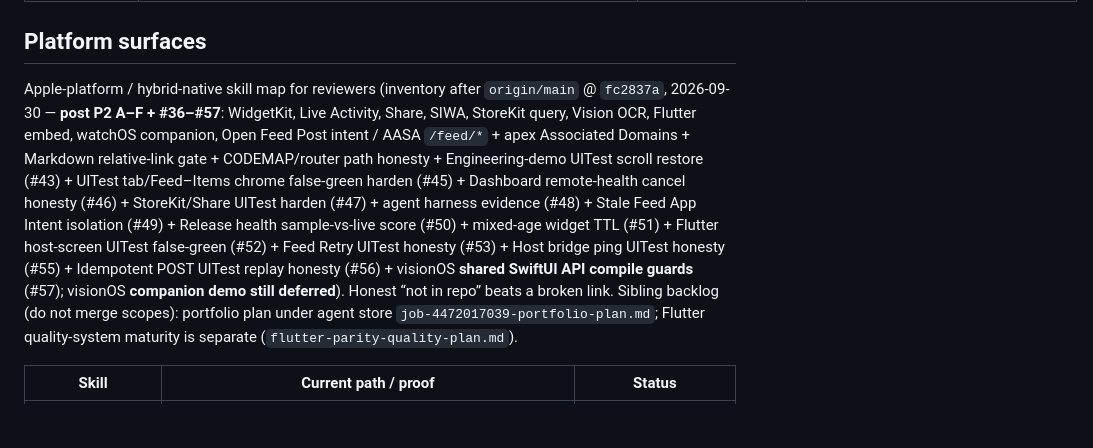
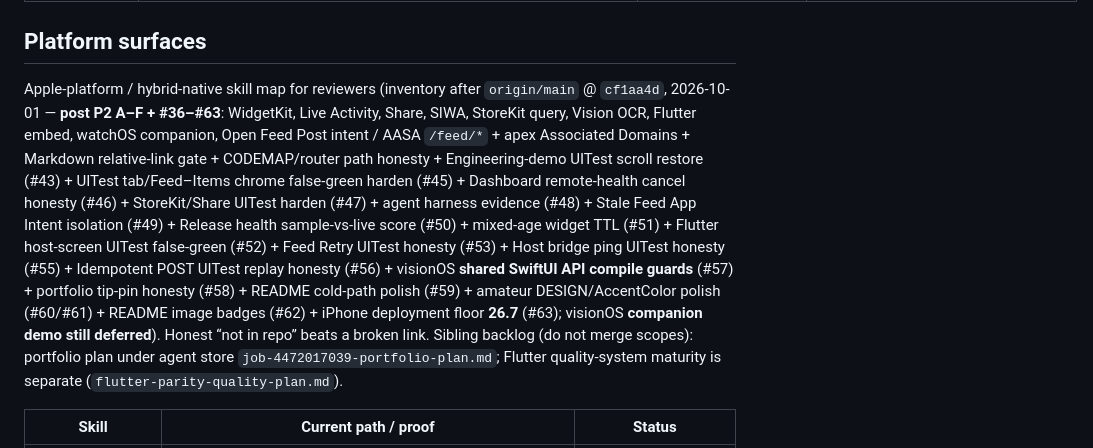
Before and after one commit to redjadet/super_demo_ios, a Markdown page: docs/portfolio.md, the part around the change. Drawn GitHub-style; blank space fills up the shorter version.

```diff
--- a/docs/portfolio.md
+++ b/docs/portfolio.md
@@ -26,7 +26,7 @@ read-through cache.
 ## Platform surfaces
 
 Apple-platform / hybrid-native skill map for reviewers (inventory after
-`origin/main` @ `fc2837a`, 2026-09-30 — **post P2 A–F + #36–#57**: WidgetKit, Live
+`origin/main` @ `cf1aa4d`, 2026-10-01 — **post P2 A–F + #36–#63**: WidgetKit, Live
 Activity, Share, SIWA, StoreKit query, Vision OCR, Flutter embed, watchOS
 companion, Open Feed Post intent / AASA `/feed/*` + apex Associated Domains +
 Markdown relative-link gate + CODEMAP/router path honesty + Engineering-demo
@@ -36,8 +36,10 @@ harden (#47) + agent harness evidence (#48) + Stale Feed App Intent isolation
 (#49) + Release health sample-vs-live score (#50) + mixed-age widget TTL (#51) +
 Flutter host-screen UITest false-green (#52) + Feed Retry UITest honesty (#53) +
 Host bridge ping UITest honesty (#55) + Idempotent POST UITest replay honesty
-(#56) + visionOS **shared SwiftUI API compile guards** (#57); visionOS
-**companion demo still deferred**).
+(#56) + visionOS **shared SwiftUI API compile guards** (#57) + portfolio tip-pin
+honesty (#58) + README cold-path polish (#59) + amateur DESIGN/AccentColor polish
+(#60/#61) + README image badges (#62) + iPhone deployment floor **26.7** (#63);
+visionOS **companion demo still deferred**).
 Honest “not in repo” beats a broken link.
 Sibling backlog (do not merge scopes): portfolio plan under agent store
 `job-4472017039-portfolio-plan.md`; Flutter quality-system maturity is separate
```
Also changed, not shown: docs/changes/2026-10-01_post63-docs-honesty.md (added, +22 -0 lines), docs/changes/README.md (+6 -0 lines).
